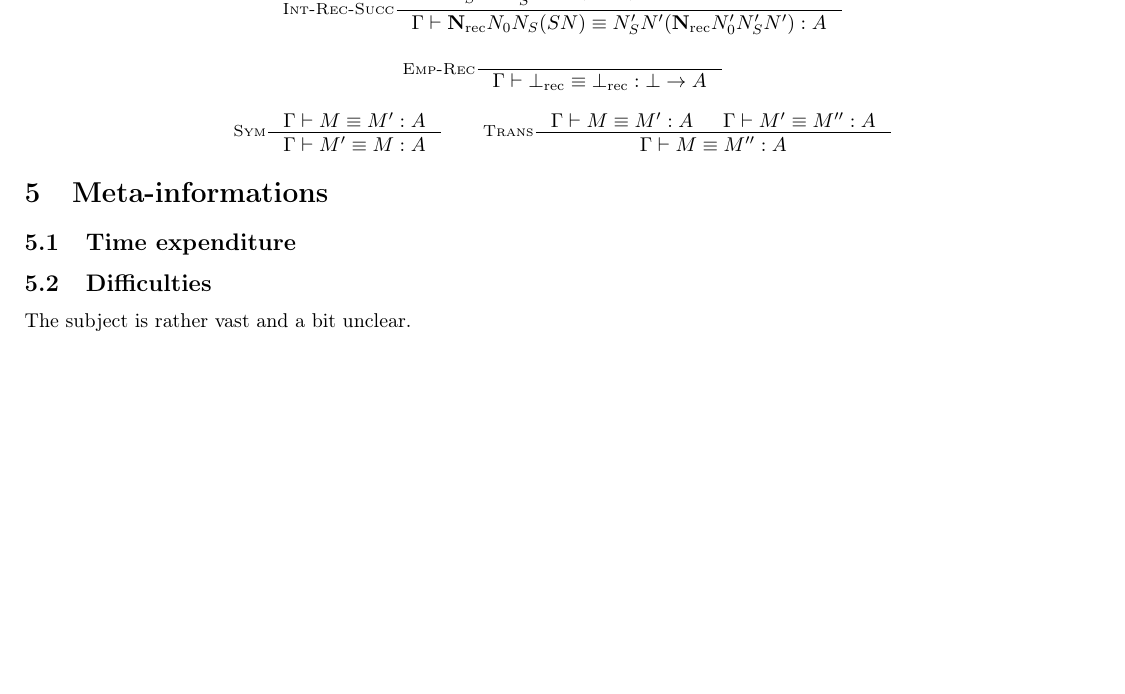
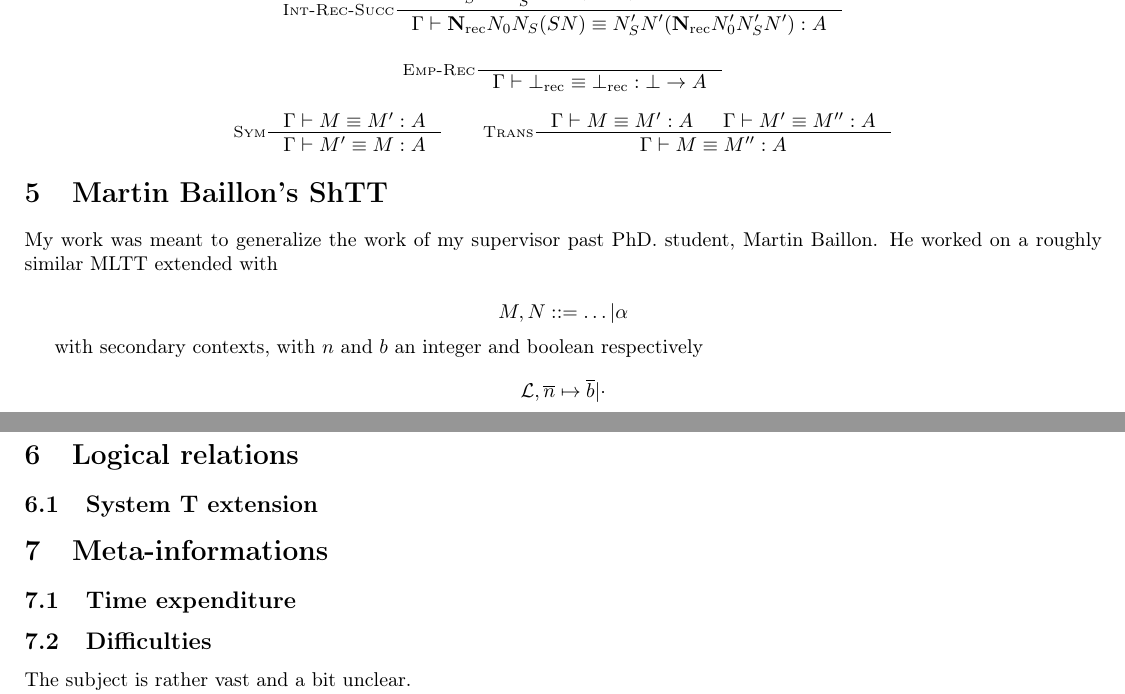
Before and after one commit to LeoAlexElouan/Nantes, a LaTeX paper (rapport/Rapport de stage - M2.tex): part of page 5 of 6 before the commit and two parts of pages 5 and 6 of 7 after it, the two joined at a grey line, cut so that both start at the same text, the shorter picture padded with empty space. Compiled offline with pdfLaTeX.

Commit message:
same as before

```diff
--- a/rapport/Rapport de stage - M2.tex
+++ b/rapport/Rapport de stage - M2.tex
@@ -361,6 +362,18 @@ $$
     {\Gamma |- M == M' :A & \Gamma |- M' == M'' : A}{\Gamma |- M == M'' : A}
 $$
 
+\section{Martin Baillon's ShTT}
+My work was meant to generalize the work of my supervisor past PhD. student, Martin Baillon. He worked on a roughly similar MLTT extended with
+
+$$ M, N ::= \dots | \alpha$$
+
+with secondary contexts, with $n$ and $b$ an integer and boolean respectively
+$$ \mathcal{L}, \ovl n \mapsto \ovl b | \cdot$$
+
+\section{Logical relations}
+\subsection{System T extension}
+
+
 
 \section{Meta-informations}
 
```
Also changed, not shown: rapport/Rapport de stage - M2.pdf, rapport/Rapport de stage - M2.tex (1 more changed lines), 1 other file.
